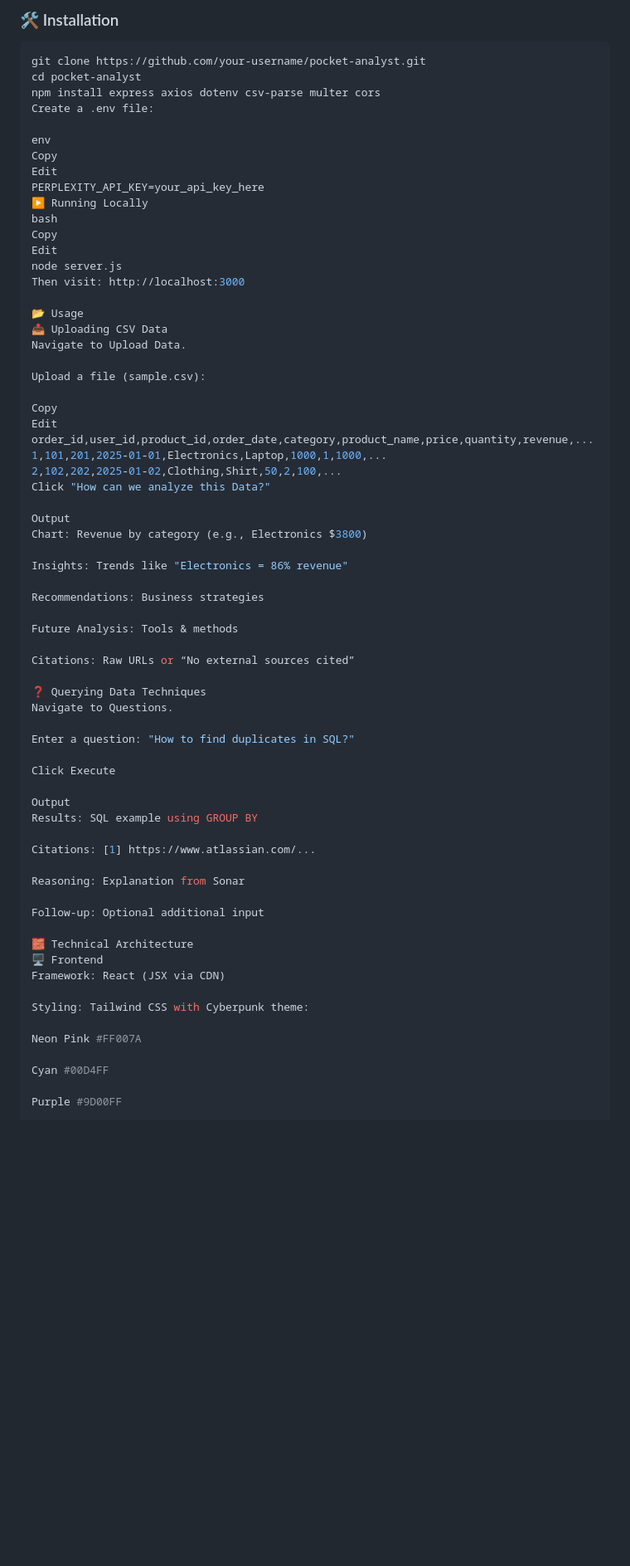
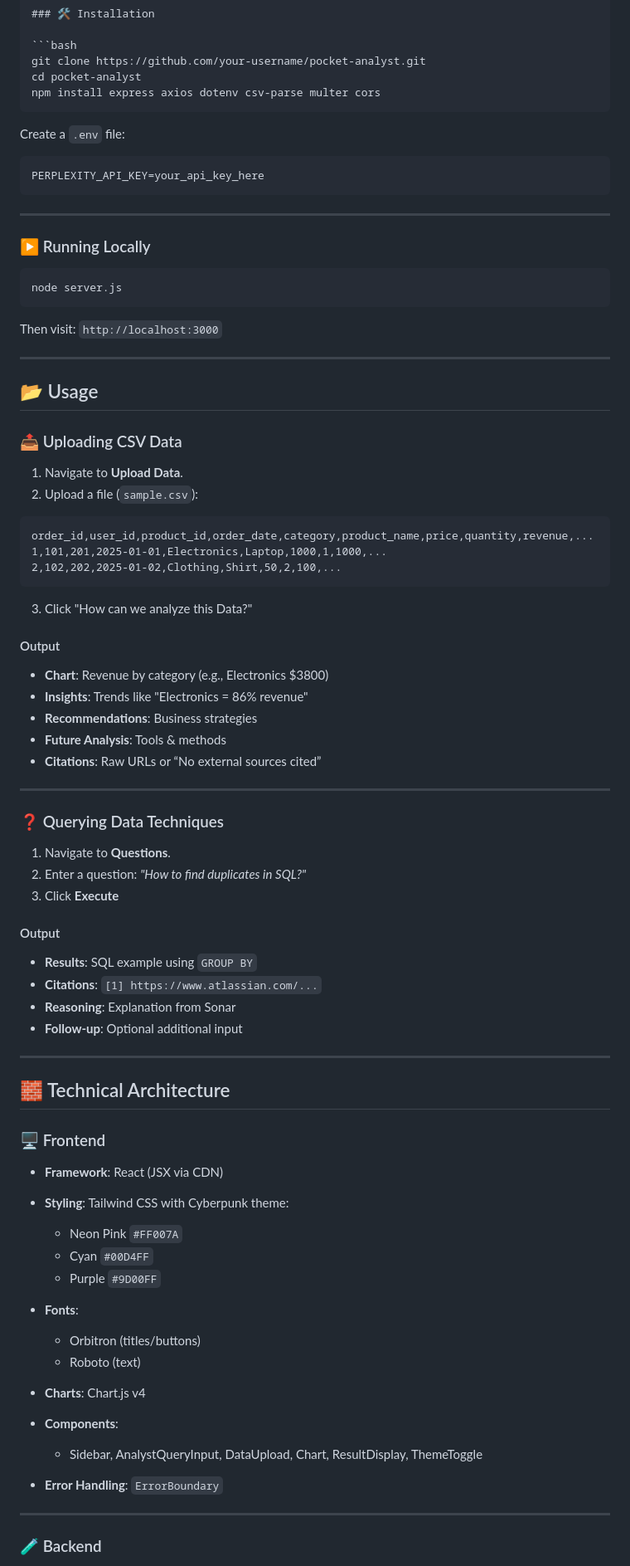
Before and after one commit to kishanraj41/analyst-assist, a Markdown page: README.md, the part around one of its changes. Shown at 83% size. GitHub-like rendering; blank space fills up the shorter version.

`````diff
--- a/README.md
+++ b/README.md
@@ -70,68 +65,87 @@ Users can upload CSV files for analysis or ask questions about data techniques (
 git clone https://github.com/your-username/pocket-analyst.git
 cd pocket-analyst
 npm install express axios dotenv csv-parse multer cors
-Create a .env file:
+````
 
-env
-Copy
-Edit
+Create a `.env` file:
+
+```env
 PERPLEXITY_API_KEY=your_api_key_here
-▶️ Running Locally
-bash
-Copy
-Edit
+```
+
+---
+
+### ▶️ Running Locally
+
+```bash
 node server.js
-Then visit: http://localhost:3000
+```
 
-📂 Usage
-📤 Uploading CSV Data
-Navigate to Upload Data.
+Then visit: `http://localhost:3000`
 
-Upload a file (sample.csv):
+---
 
-Copy
-Edit
+## 📂 Usage
+
+### 📤 Uploading CSV Data
+
+1. Navigate to **Upload Data**.
+2. Upload a file (`sample.csv`):
+
+```
 order_id,user_id,product_id,order_date,category,product_name,price,quantity,revenue,...
 1,101,201,2025-01-01,Electronics,Laptop,1000,1,1000,...
 2,102,202,2025-01-02,Clothing,Shirt,50,2,100,...
-Click "How can we analyze this Data?"
+```
 
-Output
-Chart: Revenue by category (e.g., Electronics $3800)
+3. Click "How can we analyze this Data?"
 
-Insights: Trends like "Electronics = 86% revenue"
+#### Output
 
-Recommendations: Business strategies
+* **Chart**: Revenue by category (e.g., Electronics \$3800)
+* **Insights**: Trends like "Electronics = 86% revenue"
+* **Recommendations**: Business strategies
+* **Future Analysis**: Tools & methods
+* **Citations**: Raw URLs or “No external sources cited”
 
-Future Analysis: Tools & methods
+---
 
-Citations: Raw URLs or “No external sources cited”
+### ❓ Querying Data Techniques
 
-❓ Querying Data Techniques
-Navigate to Questions.
+1. Navigate to **Questions**.
+2. Enter a question: *"How to find duplicates in SQL?"*
+3. Click **Execute**
 
-Enter a question: "How to find duplicates in SQL?"
+#### Output
 
-Click Execute
+* **Results**: SQL example using `GROUP BY`
+* **Citations**: `[1] https://www.atlassian.com/...`
+* **Reasoning**: Explanation from Sonar
+* **Follow-up**: Optional additional input
 
-Output
-Results: SQL example using GROUP BY
+---
 
-Citations: [1] https://www.atlassian.com/...
+## 🧱 Technical Architecture
 
-Reasoning: Explanation from Sonar
+### 🖥️ Frontend
 
-Follow-up: Optional additional input
+* **Framework**: React (JSX via CDN)
+* **Styling**: Tailwind CSS with Cyberpunk theme:
 
-🧱 Technical Architecture
-🖥️ Frontend
-Framework: React (JSX via CDN)
+  * Neon Pink `#FF007A`
+  * Cyan `#00D4FF`
+  * Purple `#9D00FF`
+* **Fonts**:
 
-Styling: Tailwind CSS with Cyberpunk theme:
+  * Orbitron (titles/buttons)
+  * Roboto (text)
+* **Charts**: Chart.js v4
+* **Components**:
 
-Neon Pink #FF007A
+  * Sidebar, AnalystQueryInput, DataUpload, Chart, ResultDisplay, ThemeToggle
+* **Error Handling**: `ErrorBoundary`
 
-Cyan #00D4FF
+---
 
-Purple #9D00FF
+### 🧪 Backend
 
`````
Also changed, not shown: other parts of README.md (+53 -85 lines).
